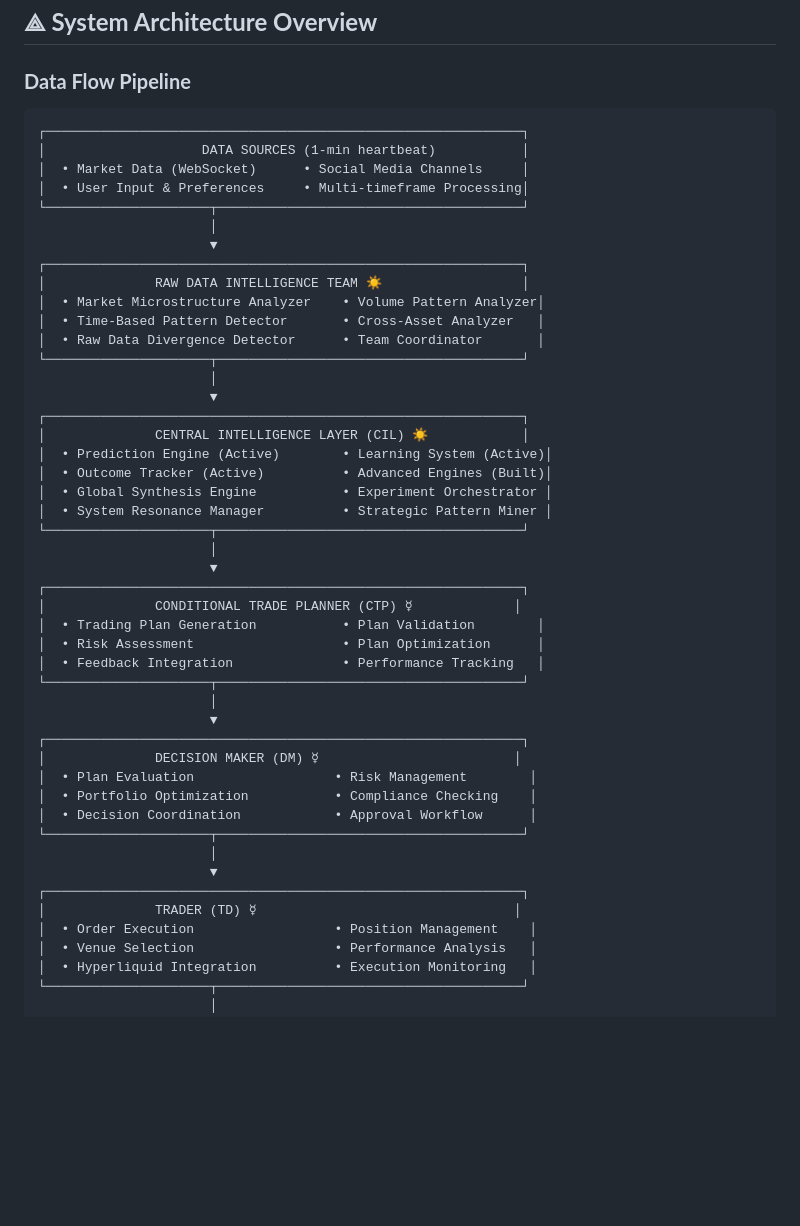
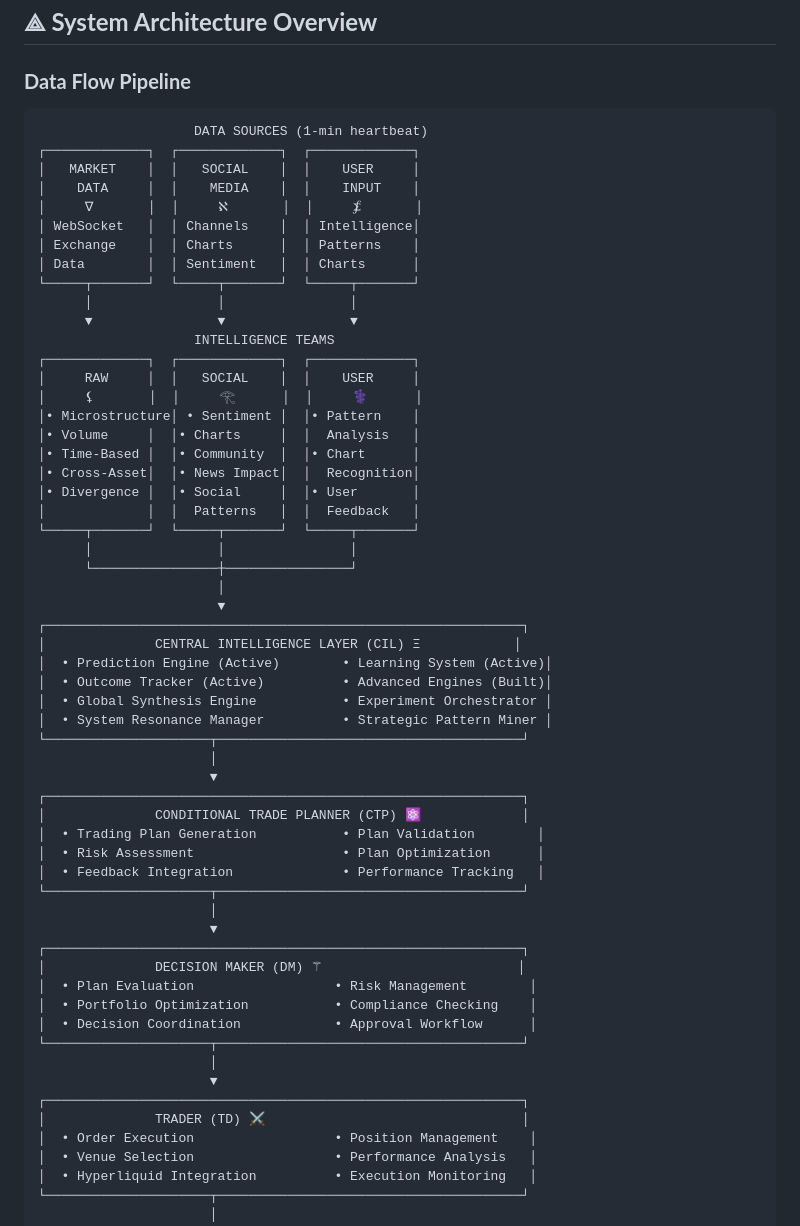
Before and after one commit to Recursive-Llama/Lotus_Trader, a Markdown page: README.md, the part around the change. GitHub-like rendering; blank space fills up the shorter version.

````diff
--- a/README.md
+++ b/README.md
@@ -18,23 +18,34 @@ Lotus Trader is an **organic intelligence trading system** that eliminates tradi
 ### **Data Flow Pipeline**
 
 ```
+                    DATA SOURCES (1-min heartbeat)
+┌─────────────┐  ┌─────────────┐  ┌─────────────┐
+│   MARKET    │  │   SOCIAL    │  │    USER     │
+│    DATA     │  │    MEDIA    │  │    INPUT    │
+│     ∇       │  │     ℵ       │  │     ⨋       │
+│ WebSocket   │  │ Channels    │  │ Intelligence│
+│ Exchange    │  │ Charts      │  │ Patterns    │
+│ Data        │  │ Sentiment   │  │ Charts      │
+└─────┬───────┘  └─────┬───────┘  └─────┬───────┘
+      │                │                │
+      ▼                ▼                ▼
+                    INTELLIGENCE TEAMS
+┌─────────────┐  ┌─────────────┐  ┌─────────────┐
+│     RAW     │  │   SOCIAL    │  │    USER     │
+│     ⚸       │  │     𓂀      │  │     ⚕      │
+│• Microstructure│ • Sentiment │  │• Pattern    │
+│• Volume     │  │• Charts     │  │  Analysis   │
+│• Time-Based │  │• Community  │  │• Chart      │
+│• Cross-Asset│  │• News Impact│  │  Recognition│
+│• Divergence │  │• Social     │  │• User       │
+│             │  │  Patterns   │  │  Feedback   │
+└─────┬───────┘  └─────┬───────┘  └─────┬───────┘
+      │                │                │
+      └────────────────┼────────────────┘
+                       │
+                       ▼
 ┌─────────────────────────────────────────────────────────────┐
-│                    DATA SOURCES (1-min heartbeat)           │
-│  • Market Data (WebSocket)      • Social Media Channels     │
-│  • User Input & Preferences     • Multi-timeframe Processing│
-└─────────────────────┬───────────────────────────────────────┘
-                      │
-                      ▼
-┌─────────────────────────────────────────────────────────────┐
-│              RAW DATA INTELLIGENCE TEAM ☀                  │
-│  • Market Microstructure Analyzer    • Volume Pattern Analyzer│
-│  • Time-Based Pattern Detector       • Cross-Asset Analyzer   │
-│  • Raw Data Divergence Detector      • Team Coordinator       │
-└─────────────────────┬───────────────────────────────────────┘
-                      │
-                      ▼
-┌─────────────────────────────────────────────────────────────┐
-│              CENTRAL INTELLIGENCE LAYER (CIL) ☀            │
+│              CENTRAL INTELLIGENCE LAYER (CIL) Ξ            │
 │  • Prediction Engine (Active)        • Learning System (Active)│
 │  • Outcome Tracker (Active)          • Advanced Engines (Built)│
 │  • Global Synthesis Engine           • Experiment Orchestrator │
@@ -43,7 +54,7 @@ Lotus Trader is an **organic intelligence trading system** that eliminates tradi
                       │
                       ▼
 ┌─────────────────────────────────────────────────────────────┐
-│              CONDITIONAL TRADE PLANNER (CTP) ☿             │
+│              CONDITIONAL TRADE PLANNER (CTP) ⚛             │
 │  • Trading Plan Generation           • Plan Validation        │
 │  • Risk Assessment                   • Plan Optimization      │
 │  • Feedback Integration              • Performance Tracking   │
@@ -51,7 +62,7 @@ Lotus Trader is an **organic intelligence trading system** that eliminates tradi
                       │
                       ▼
 ┌─────────────────────────────────────────────────────────────┐
-│              DECISION MAKER (DM) ☿                         │
+│              DECISION MAKER (DM) ⚚                         │
 │  • Plan Evaluation                  • Risk Management        │
 │  • Portfolio Optimization           • Compliance Checking    │
 │  • Decision Coordination            • Approval Workflow      │
@@ -59,7 +70,7 @@ Lotus Trader is an **organic intelligence trading system** that eliminates tradi
                       │
                       ▼
 ┌─────────────────────────────────────────────────────────────┐
-│              TRADER (TD) ☿                                 │
+│              TRADER (TD) ⚔                                 │
 │  • Order Execution                  • Position Management    │
 │  • Venue Selection                  • Performance Analysis   │
 │  • Hyperliquid Integration          • Execution Monitoring   │
````
